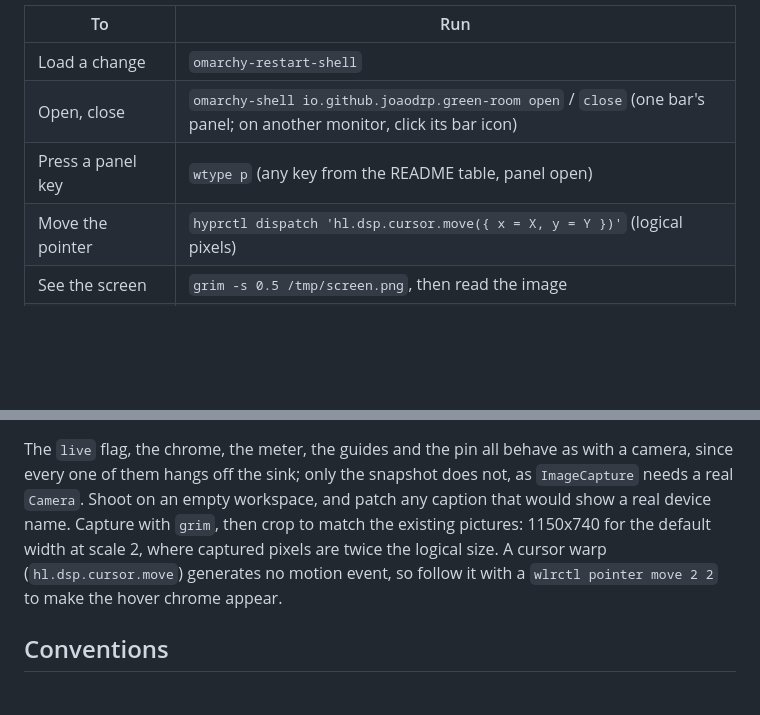
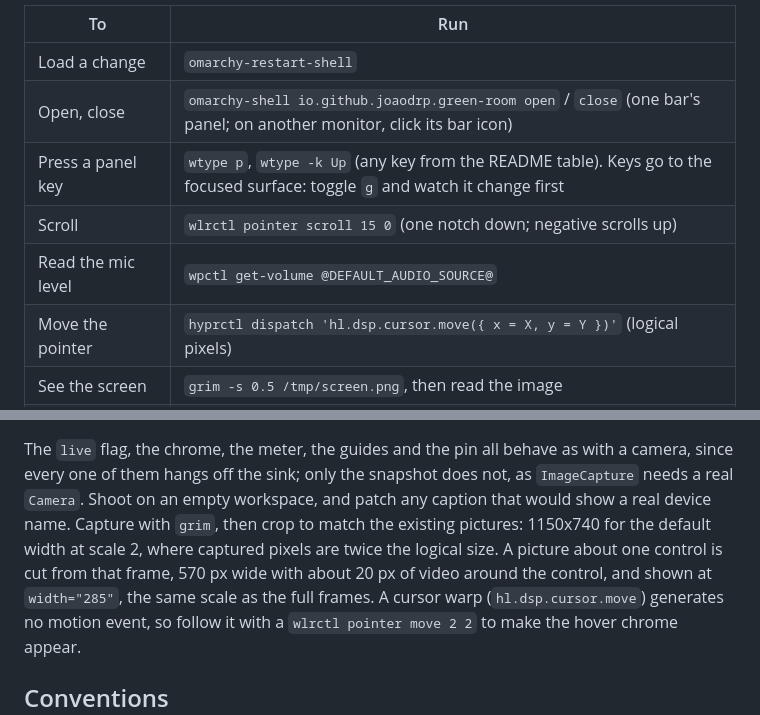
Before and after one commit to joaodrp/omarchy-green-room, a Markdown page: CONTRIBUTING.md, 2 parts joined by grey strips. Rendered like a GitHub page; blank space fills up the shorter version.

```diff
--- a/CONTRIBUTING.md
+++ b/CONTRIBUTING.md
@@ -75,7 +75,9 @@ anyone to look.
 | --- | --- |
 | Load a change | `omarchy-restart-shell` |
 | Open, close | `omarchy-shell io.github.joaodrp.green-room open` / `close` (one bar's panel; on another monitor, click its bar icon) |
-| Press a panel key | `wtype p` (any key from the README table, panel open) |
+| Press a panel key | `wtype p`, `wtype -k Up` (any key from the README table). Keys go to the focused surface: toggle `g` and watch it change first |
+| Scroll | `wlrctl pointer scroll 15 0` (one notch down; negative scrolls up) |
+| Read the mic level | `wpctl get-volume @DEFAULT_AUDIO_SOURCE@` |
 | Move the pointer | `hyprctl dispatch 'hl.dsp.cursor.move({ x = X, y = Y })'` (logical pixels) |
 | See the screen | `grim -s 0.5 /tmp/screen.png`, then read the image |
 | Find the pinned window | `hyprctl clients -j \| jq '.[] \| select(.title == "Green Room")'` |
@@ -122,7 +124,9 @@ The `live` flag, the chrome, the meter, the guides and the pin all behave as wit
 since every one of them hangs off the sink; only the snapshot does not, as `ImageCapture` needs
 a real `Camera`. Shoot on an empty workspace, and patch any caption that would show a real
 device name. Capture with `grim`, then crop to match the existing pictures: 1150x740 for the
-default width at scale 2, where captured pixels are twice the logical size. A cursor warp
+default width at scale 2, where captured pixels are twice the logical size. A picture about one
+control is cut from that frame, 570 px wide with about 20 px of video around the control, and
+shown at `width="285"`, the same scale as the full frames. A cursor warp
 (`hl.dsp.cursor.move`) generates no motion event, so follow it with a `wlrctl pointer move 2 2`
 to make the hover chrome appear.
 
```
Also changed, not shown: README.md (+11 -6 lines), docs/how-it-works.md (+10 -0 lines), docs/images/camera-chip.png, docs/images/hover-chip.png, docs/images/hover-meter.png, 1 other file.
